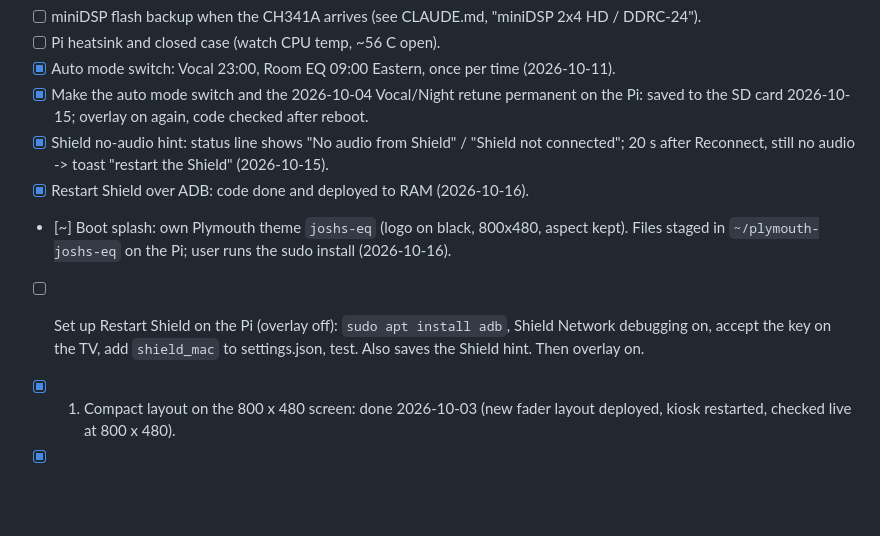
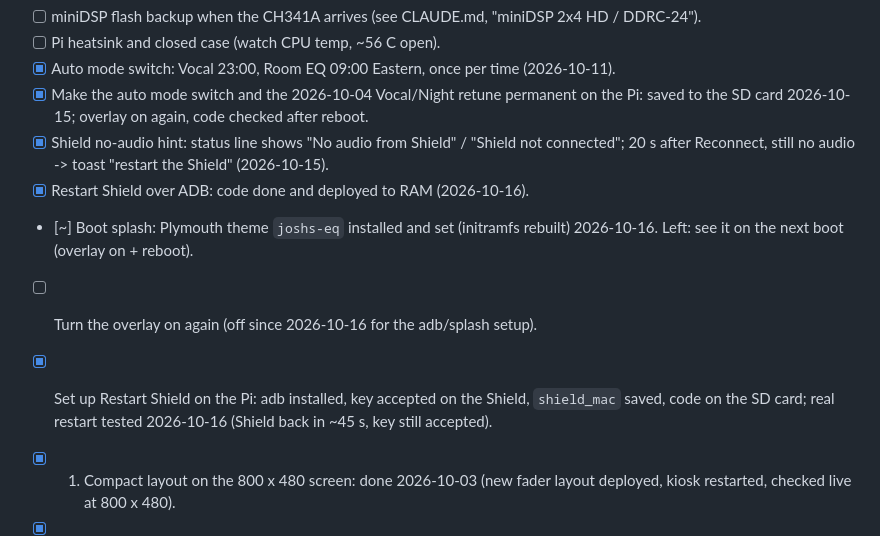
Before and after one commit to tosandeepjoshi-max/room-eq, a Markdown page: TODO.md, the part around the change. Rendered like a GitHub page; blank space fills up the shorter version.

Commit message:
TODO: Restart Shield set up and tested; splash installed
Co-Authored-By: Claude Opus 5.5 <noreply@anthropic.com>

```diff
--- a/TODO.md
+++ b/TODO.md
@@ -14,8 +14,9 @@ user plans a Pi heatsink and a closed case (watch CPU temp, ~56 C open).
 - [x] Make the auto mode switch and the 2026-10-04 Vocal/Night retune permanent on the Pi: saved to the SD card 2026-10-15; overlay on again, code checked after reboot.
 - [x] Shield no-audio hint: status line shows "No audio from Shield" / "Shield not connected"; 20 s after Reconnect, still no audio -> toast "restart the Shield" (2026-10-15).
 - [x] Restart Shield over ADB: code done and deployed to RAM (2026-10-16).
-- [~] Boot splash: own Plymouth theme `joshs-eq` (logo on black, 800x480, aspect kept). Files staged in `~/plymouth-joshs-eq` on the Pi; user runs the sudo install (2026-10-16).
-- [ ] Set up Restart Shield on the Pi (overlay off): `sudo apt install adb`, Shield Network debugging on, accept the key on the TV, add `shield_mac` to settings.json, test. Also saves the Shield hint. Then overlay on.
+- [~] Boot splash: Plymouth theme `joshs-eq` installed and set (initramfs rebuilt) 2026-10-16. Left: see it on the next boot (overlay on + reboot).
+- [ ] Turn the overlay on again (off since 2026-10-16 for the adb/splash setup).
+- [x] Set up Restart Shield on the Pi: adb installed, key accepted on the Shield, `shield_mac` saved, code on the SD card; real restart tested 2026-10-16 (Shield back in ~45 s, key still accepted).
 
 - [x] 1. Compact layout on the 800 x 480 screen: done 2026-10-03 (new fader
    layout deployed, kiosk restarted, checked live at 800 x 480).
```
